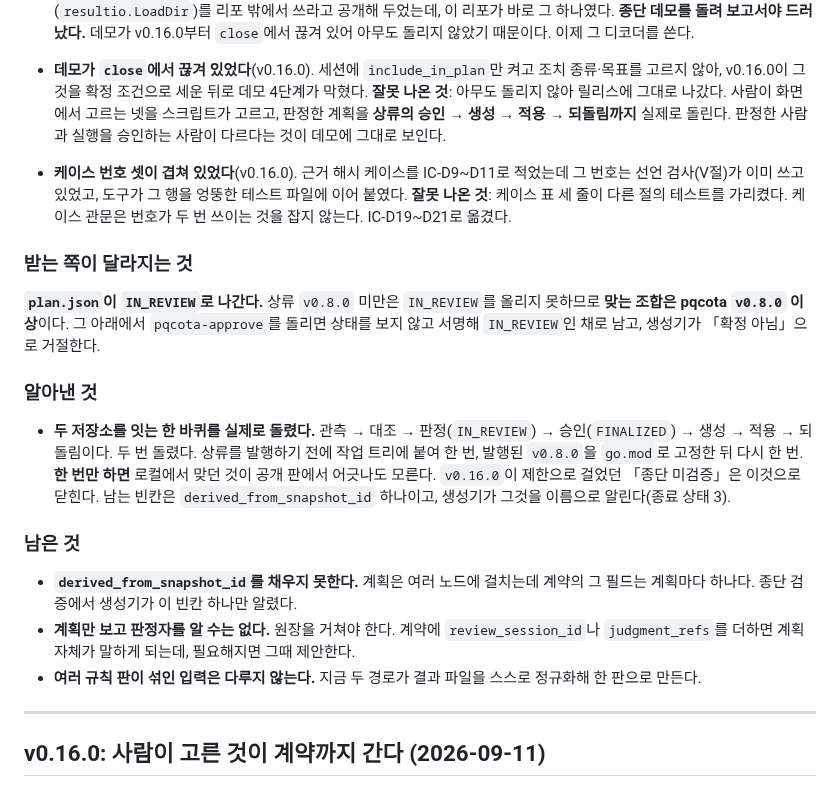
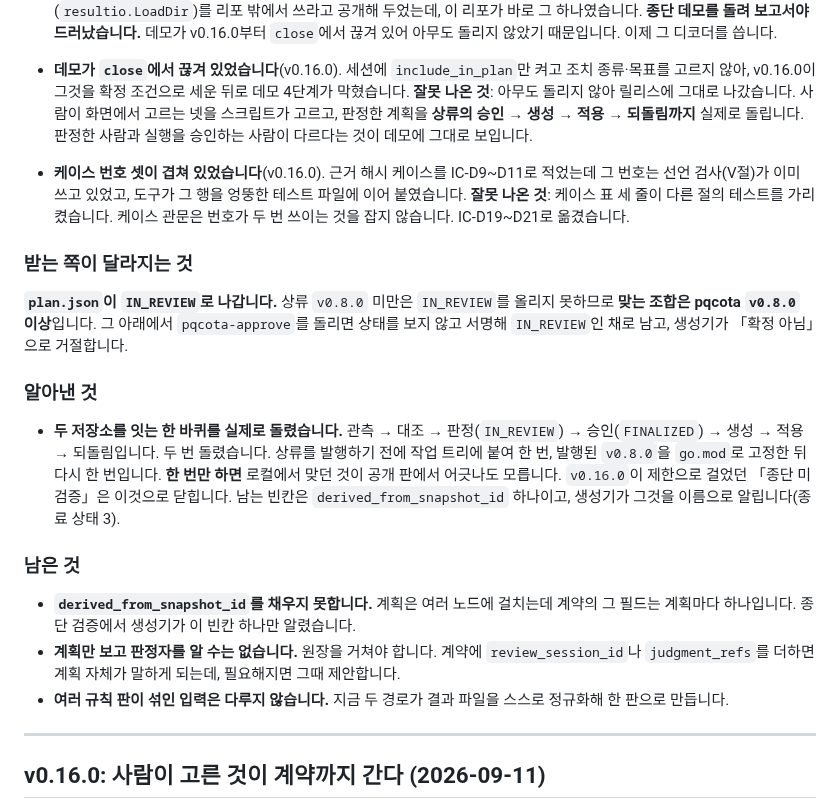
Before and after one commit to sntsoftgit/pqcaton, a Markdown page: RELEASE_NOTES.md, the part around one of its changes. Drawn GitHub-style.

```diff
--- a/RELEASE_NOTES.md
+++ b/RELEASE_NOTES.md
@@ -259,40 +264,40 @@ finding이, 어느 스냅샷 상태에서)를 계약으로 보내고, 상류(pqc
   적으면 그중 하나는 반드시 다르게 읽는다」며 공식 디코더(`resultio.LoadDir`)를 리포 밖에서 쓰라고
-  공개해 두었는데, 이 리포가 바로 그 하나였다. **종단 데모를 돌려 보고서야 드러났다.** 데모가
-  v0.16.0부터 `close`에서 끊겨 있어 아무도 돌리지 않았기 때문이다. 이제 그 디코더를 쓴다.
+  공개해 두었는데, 이 리포가 바로 그 하나였습니다. **종단 데모를 돌려 보고서야 드러났습니다.** 데모가
+  v0.16.0부터 `close`에서 끊겨 있어 아무도 돌리지 않았기 때문입니다. 이제 그 디코더를 씁니다.
 
-- **데모가 `close`에서 끊겨 있었다**(v0.16.0). 세션에 `include_in_plan`만 켜고 조치 종류·목표를
-  고르지 않아, v0.16.0이 그것을 확정 조건으로 세운 뒤로 데모 4단계가 막혔다. **잘못 나온 것**:
-  아무도 돌리지 않아 릴리스에 그대로 나갔다. 사람이 화면에서 고르는 넷을 스크립트가 고르고,
-  판정한 계획을 **상류의 승인 → 생성 → 적용 → 되돌림까지** 실제로 돌린다. 판정한 사람과 실행을
-  승인하는 사람이 다르다는 것이 데모에 그대로 보인다.
+- **데모가 `close`에서 끊겨 있었습니다**(v0.16.0). 세션에 `include_in_plan`만 켜고 조치 종류·목표를
+  고르지 않아, v0.16.0이 그것을 확정 조건으로 세운 뒤로 데모 4단계가 막혔습니다. **잘못 나온 것**:
+  아무도 돌리지 않아 릴리스에 그대로 나갔습니다. 사람이 화면에서 고르는 넷을 스크립트가 고르고,
+  판정한 계획을 **상류의 승인 → 생성 → 적용 → 되돌림까지** 실제로 돌립니다. 판정한 사람과 실행을
+  승인하는 사람이 다르다는 것이 데모에 그대로 보입니다.
 
-- **케이스 번호 셋이 겹쳐 있었다**(v0.16.0). 근거 해시 케이스를 IC-D9~D11로 적었는데 그 번호는
-  선언 검사(V절)가 이미 쓰고 있었고, 도구가 그 행을 엉뚱한 테스트 파일에 이어 붙였다. **잘못 나온
-  것**: 케이스 표 세 줄이 다른 절의 테스트를 가리켰다. 케이스 관문은 번호가 두 번 쓰이는 것을
-  잡지 않는다. IC-D19~D21로 옮겼다.
+- **케이스 번호 셋이 겹쳐 있었습니다**(v0.16.0). 근거 해시 케이스를 IC-D9~D11로 적었는데 그 번호는
+  선언 검사(V절)가 이미 쓰고 있었고, 도구가 그 행을 엉뚱한 테스트 파일에 이어 붙였습니다. **잘못 나온
+  것**: 케이스 표 세 줄이 다른 절의 테스트를 가리켰습니다. 케이스 관문은 번호가 두 번 쓰이는 것을
+  잡지 않습니다. IC-D19~D21로 옮겼습니다.
 
 ### 받는 쪽이 달라지는 것
 
-**`plan.json`이 `IN_REVIEW`로 나간다.** 상류 `v0.8.0` 미만은 `IN_REVIEW`를 올리지 못하므로 **맞는
-조합은 pqcota `v0.8.0` 이상**이다. 그 아래에서 `pqcota-approve`를 돌리면 상태를 보지 않고 서명해
-`IN_REVIEW`인 채로 남고, 생성기가 「확정 아님」으로 거절한다.
+**`plan.json`이 `IN_REVIEW`로 나갑니다.** 상류 `v0.8.0` 미만은 `IN_REVIEW`를 올리지 못하므로 **맞는
+조합은 pqcota `v0.8.0` 이상**입니다. 그 아래에서 `pqcota-approve`를 돌리면 상태를 보지 않고 서명해
+`IN_REVIEW`인 채로 남고, 생성기가 「확정 아님」으로 거절합니다.
 
 ### 알아낸 것
 
-- **두 저장소를 잇는 한 바퀴를 실제로 돌렸다.** 관측 → 대조 → 판정(`IN_REVIEW`) → 승인(`FINALIZED`)
-  → 생성 → 적용 → 되돌림이다. 두 번 돌렸다. 상류를 발행하기 전에 작업 트리에 붙여 한 번, 발행된
-  `v0.8.0`을 `go.mod`로 고정한 뒤 다시 한 번. **한 번만 하면** 로컬에서 맞던 것이 공개 판에서
-  어긋나도 모른다. `v0.16.0`이 제한으로 걸었던 「종단 미검증」은 이것으로 닫힌다. 남는 빈칸은
-  `derived_from_snapshot_id` 하나이고, 생성기가 그것을 이름으로 알린다(종료 상태 3).
+- **두 저장소를 잇는 한 바퀴를 실제로 돌렸습니다.** 관측 → 대조 → 판정(`IN_REVIEW`) → 승인(`FINALIZED`)
+  → 생성 → 적용 → 되돌림입니다. 두 번 돌렸습니다. 상류를 발행하기 전에 작업 트리에 붙여 한 번, 발행된
+  `v0.8.0`을 `go.mod`로 고정한 뒤 다시 한 번입니다. **한 번만 하면** 로컬에서 맞던 것이 공개 판에서
+  어긋나도 모릅니다. `v0.16.0`이 제한으로 걸었던 「종단 미검증」은 이것으로 닫힙니다. 남는 빈칸은
+  `derived_from_snapshot_id` 하나이고, 생성기가 그것을 이름으로 알립니다(종료 상태 3).
 
 ### 남은 것
 
-- **`derived_from_snapshot_id`를 채우지 못한다.** 계획은 여러 노드에 걸치는데 계약의 그 필드는
-  계획마다 하나다. 종단 검증에서 생성기가 이 빈칸 하나만 알렸다.
-- **계획만 보고 판정자를 알 수는 없다.** 원장을 거쳐야 한다. 계약에 `review_session_id`나
-  `judgment_refs`를 더하면 계획 자체가 말하게 되는데, 필요해지면 그때 제안한다.
-- **여러 규칙 판이 섞인 입력은 다루지 않는다.** 지금 두 경로가 결과 파일을 스스로 정규화해 한
-  판으로 만든다.
+- **`derived_from_snapshot_id`를 채우지 못합니다.** 계획은 여러 노드에 걸치는데 계약의 그 필드는
+  계획마다 하나입니다. 종단 검증에서 생성기가 이 빈칸 하나만 알렸습니다.
+- **계획만 보고 판정자를 알 수는 없습니다.** 원장을 거쳐야 합니다. 계약에 `review_session_id`나
+  `judgment_refs`를 더하면 계획 자체가 말하게 되는데, 필요해지면 그때 제안합니다.
+- **여러 규칙 판이 섞인 입력은 다루지 않습니다.** 지금 두 경로가 결과 파일을 스스로 정규화해 한
+  판으로 만듭니다.
 
 ---
 
```
Also changed, not shown: other parts of RELEASE_NOTES.md (+133 -128 lines).
